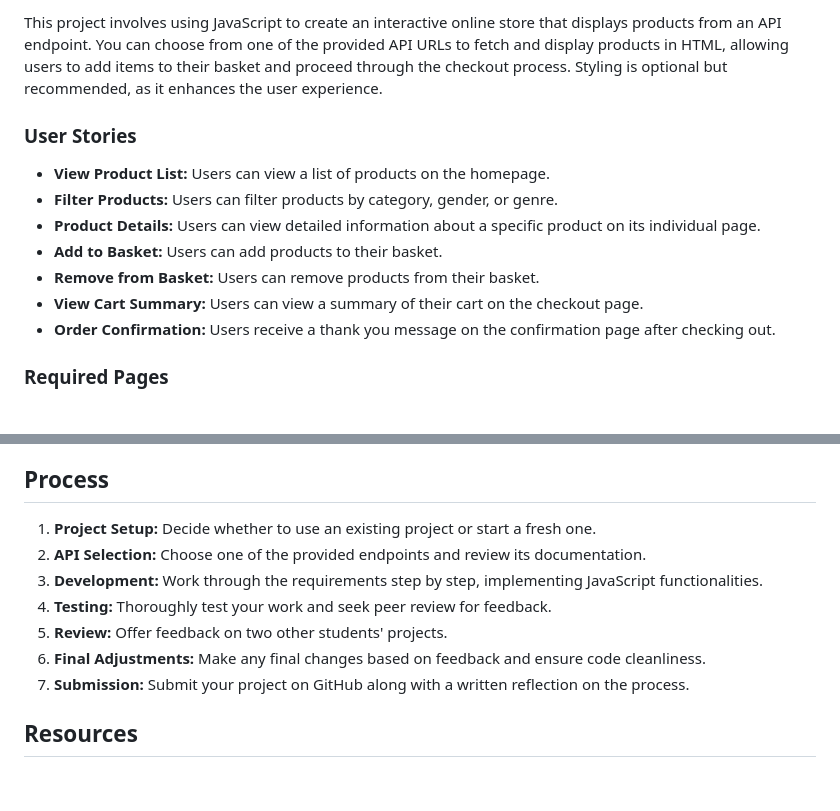
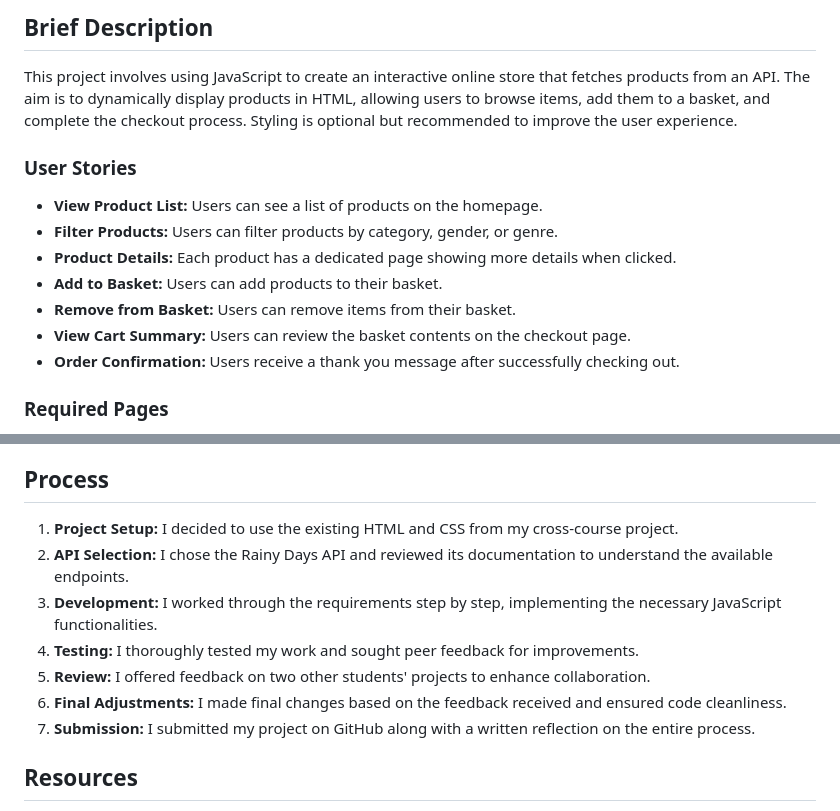
Before and after one commit to MohammedAbi/javaScript-1-Course-Assignment-Mohammed-Abi, a Markdown page: README.md, 2 parts joined by grey strips. Rendered like a GitHub page; blank space fills up the shorter version.

```diff
--- a/README.md
+++ b/README.md
@@ -4,15 +5,17 @@
 
-This project involves using JavaScript to create an interactive online store that displays products from an API endpoint. You can choose from one of the provided API URLs to fetch and display products in HTML, allowing users to add items to their basket and proceed through the checkout process. Styling is optional but recommended, as it enhances the user experience.
+## Brief Description
+
+This project involves using JavaScript to create an interactive online store that fetches products from an API. The aim is to dynamically display products in HTML, allowing users to browse items, add them to a basket, and complete the checkout process. Styling is optional but recommended to improve the user experience.
 
 ### User Stories
 
-- **View Product List:** Users can view a list of products on the homepage.
+- **View Product List:** Users can see a list of products on the homepage.
 - **Filter Products:** Users can filter products by category, gender, or genre.
-- **Product Details:** Users can view detailed information about a specific product on its individual page.
+- **Product Details:** Each product has a dedicated page showing more details when clicked.
 - **Add to Basket:** Users can add products to their basket.
-- **Remove from Basket:** Users can remove products from their basket.
-- **View Cart Summary:** Users can view a summary of their cart on the checkout page.
-- **Order Confirmation:** Users receive a thank you message on the confirmation page after checking out.
+- **Remove from Basket:** Users can remove items from their basket.
+- **View Cart Summary:** Users can review the basket contents on the checkout page.
+- **Order Confirmation:** Users receive a thank you message after successfully checking out.
 
 ### Required Pages
 
@@ -30,13 +33,13 @@ This project involves using JavaScript to create an interactive online store tha
 
 ## Process
 
-1. **Project Setup:** Decide whether to use an existing project or start a fresh one.
-2. **API Selection:** Choose one of the provided endpoints and review its documentation.
-3. **Development:** Work through the requirements step by step, implementing JavaScript functionalities.
-4. **Testing:** Thoroughly test your work and seek peer review for feedback.
-5. **Review:** Offer feedback on two other students' projects.
-6. **Final Adjustments:** Make any final changes based on feedback and ensure code cleanliness.
-7. **Submission:** Submit your project on GitHub along with a written reflection on the process.
+1. **Project Setup:** I decided to use the existing HTML and CSS from my cross-course project.
+2. **API Selection:** I chose the Rainy Days API and reviewed its documentation to understand the available endpoints.
+3. **Development:** I worked through the requirements step by step, implementing the necessary JavaScript functionalities.
+4. **Testing:** I thoroughly tested my work and sought peer feedback for improvements.
+5. **Review:** I offered feedback on two other students' projects to enhance collaboration.
+6. **Final Adjustments:** I made final changes based on the feedback received and ensured code cleanliness.
+7. **Submission:** I submitted my project on GitHub along with a written reflection on the entire process.
 
 ## Resources
 
```
Also changed, not shown: other parts of README.md (+39 -20 lines).
